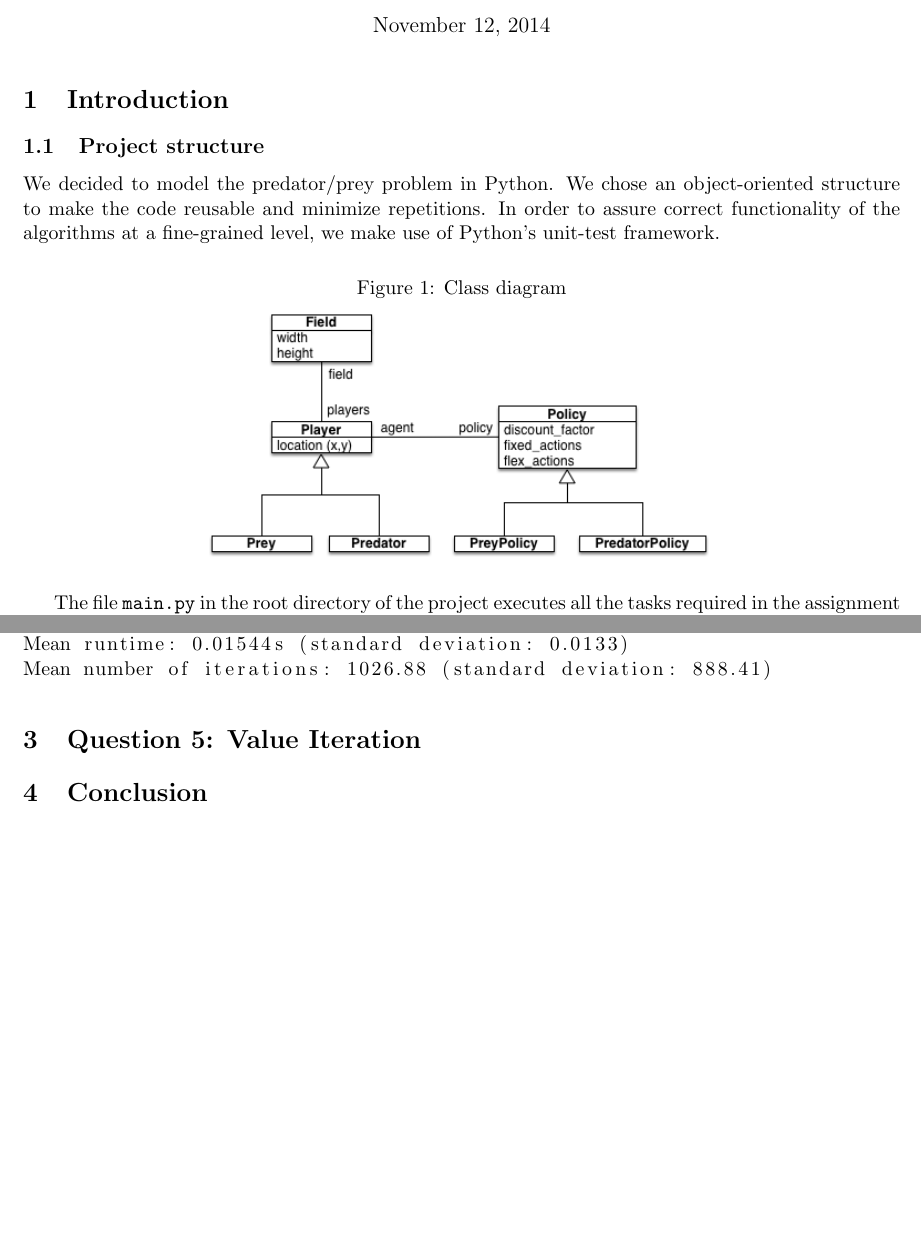
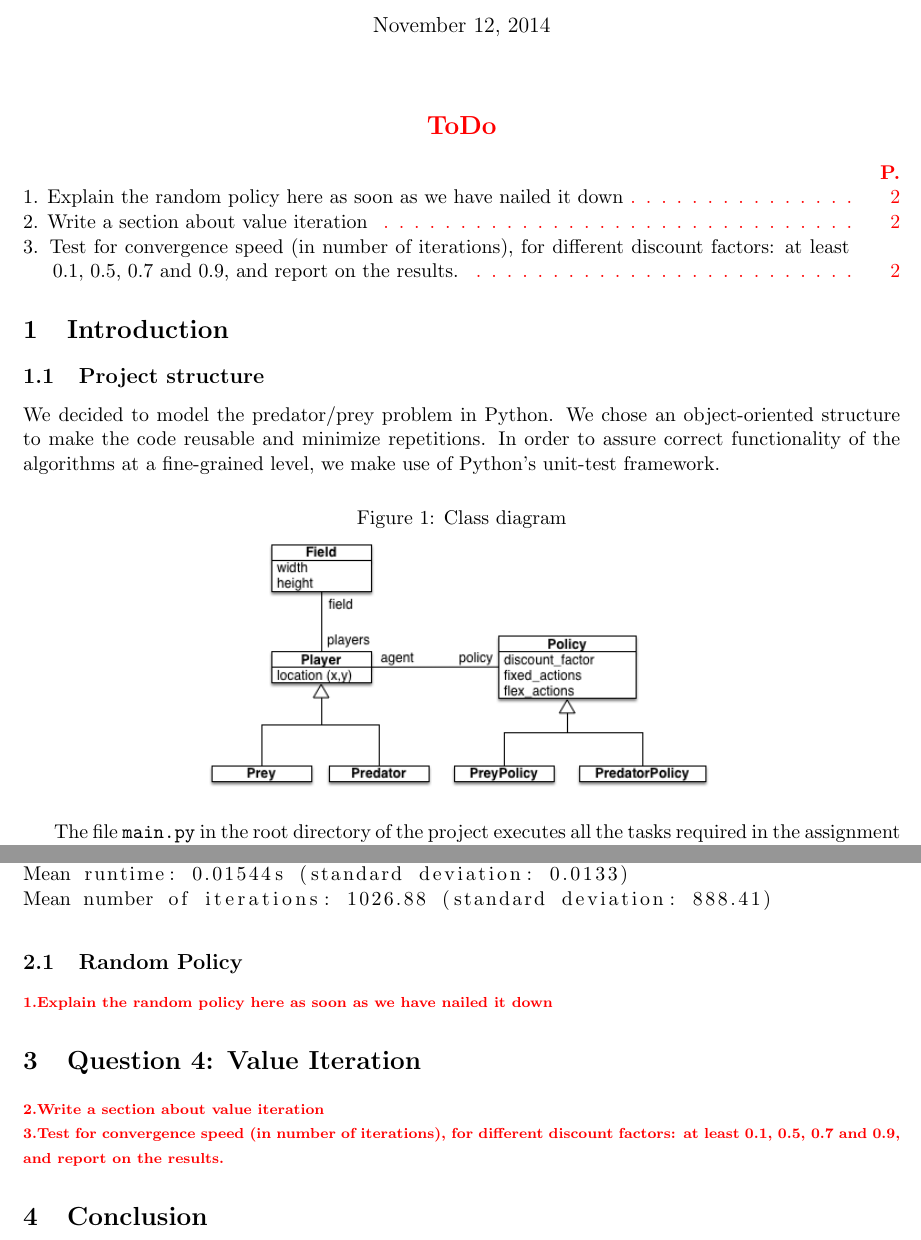
Before and after one commit to tjbwyk/aa2, a LaTeX problem sheet (reports/assignment01.tex): two parts of pages 1 and 2 of 2, joined at a grey line, cut so that both start at the same text, the shorter picture padded with empty space. Compiled offline with pdfLaTeX.

Commit message:
Added todos to the report

```diff
--- a/reports/assignment01.tex
+++ b/reports/assignment01.tex
@@ -2,6 +2,7 @@
 \usepackage[utf8]{inputenc}
 \usepackage{amsmath}
 \usepackage{amsfonts}
+\usepackage{easy-todo}
 \usepackage{amssymb}
 \usepackage{graphicx}
 \usepackage[left=2cm,right=2cm,top=2cm,bottom=2cm]{geometry}
@@ -15,6 +16,7 @@
 \title{Autonomous Agents - Assignment 1}
 \author{BasVeeling (10767770) \\ \and Sebastian Droeppelmann (?) \\ \and Fritjof Buettner (10876782)}
 \maketitle
+\listoftodos
 \section{Introduction}
 \subsection{Project structure}
 We decided to model the predator/prey problem in Python. We chose an object-oriented structure to make the code reusable and minimize repetitions. In order to assure correct functionality of the algorithms at a fine-grained level, we make use of Python's unit-test framework.
@@ -42,7 +44,12 @@ Mean runtime: 0.01544s (standard deviation: 0.0133)
 Mean number of iterations: 1026.88 (standard deviation: 888.41)
 \end{lstlisting}
 
-\section{Question 5: Value Iteration}
+\subsection{Random Policy}
+\todo{Explain the random policy here as soon as we have nailed it down}
+\section{Question 4: Value Iteration}
+\todo{Write a section about value iteration}
+
+\todo{Test for convergence speed (in number of iterations), for different discount factors: at least 0.1, 0.5, 0.7 and 0.9, and report on the results.}
 \section{Conclusion}
 It's all great.
 \end{document}
```
Also changed, not shown: 1 other file.
